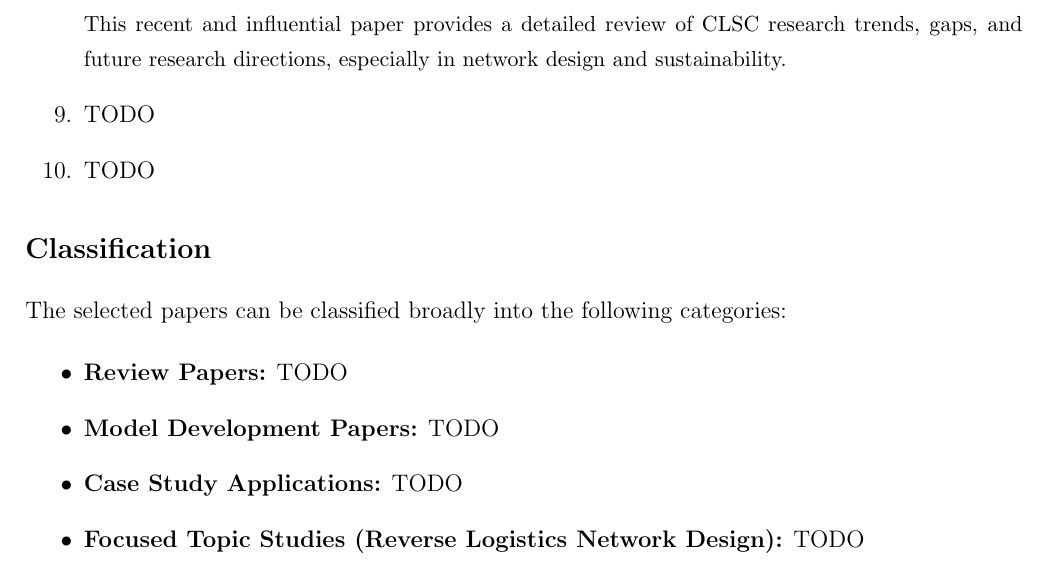
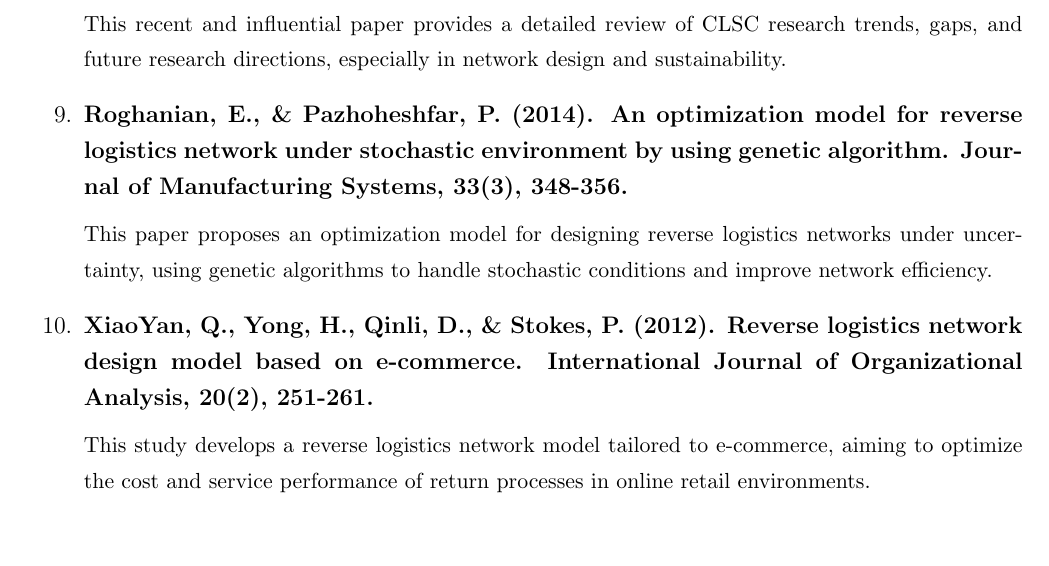
Before and after one commit to Emekk/IE517-Project, a LaTeX document (articles/list-of-articles/articles.tex): part of page 2 of 2, cut so that both start at the same text, the shorter picture padded with empty space. Compiled offline with pdfLaTeX.

Commit message:
completed article list

```diff
--- a/articles/list-of-articles/articles.tex
+++ b/articles/list-of-articles/articles.tex
@@ -53,21 +53,12 @@
     \item \textbf{Govindan, K., Soleimani, H., \& Kannan, D. (2015). Reverse logistics and closed-loop supply chain: A comprehensive review to explore the future. European journal of operational research, 240(3), 603-626.} \\[0.5em]
     {\small This recent and influential paper provides a detailed review of CLSC research trends, gaps, and future research directions, especially in network design and sustainability.}
 
-    \item TODO
+    \item \textbf{Roghanian, E., \& Pazhoheshfar, P. (2014). An optimization model for reverse logistics network under stochastic environment by using genetic algorithm. Journal of Manufacturing Systems, 33(3), 348-356.} \\[0.5em]
+    {\small This paper proposes an optimization model for designing reverse logistics networks under uncertainty, using genetic algorithms to handle stochastic conditions and improve network efficiency.}
 
-    \item TODO
+    \item \textbf{XiaoYan, Q., Yong, H., Qinli, D., \& Stokes, P. (2012). Reverse logistics network design model based on e‐commerce. International Journal of Organizational Analysis, 20(2), 251-261.}\\[0.5em]
+    {\small This study develops a reverse logistics network model tailored to e-commerce, aiming to optimize the cost and service performance of return processes in online retail environments.}
 \end{enumerate}
-
-\section*{Classification}
-
-The selected papers can be classified broadly into the following categories:
-
-\begin{itemize}
-    \item \textbf{Review Papers:} TODO
-    \item \textbf{Model Development Papers:} TODO
-    \item \textbf{Case Study Applications:} TODO
-    \item \textbf{Focused Topic Studies (Reverse Logistics Network Design):} TODO
-\end{itemize}
 
 
 \end{document}
```
Also changed, not shown: articles/10-RLN design model based on ecommerce.pdf (added), articles/9-An optimization model for reverse logistics network under stochastic environment by using genetic algorithm.pdf (added), articles/list-of-articles/articles.pdf.
